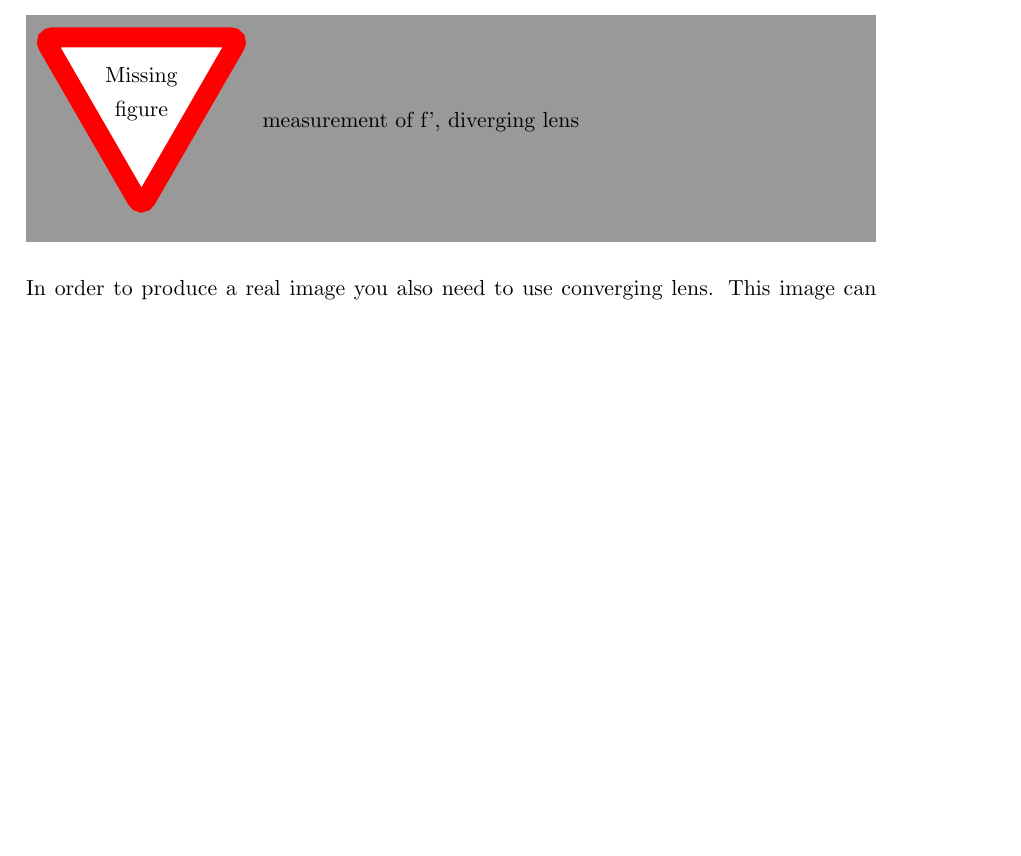
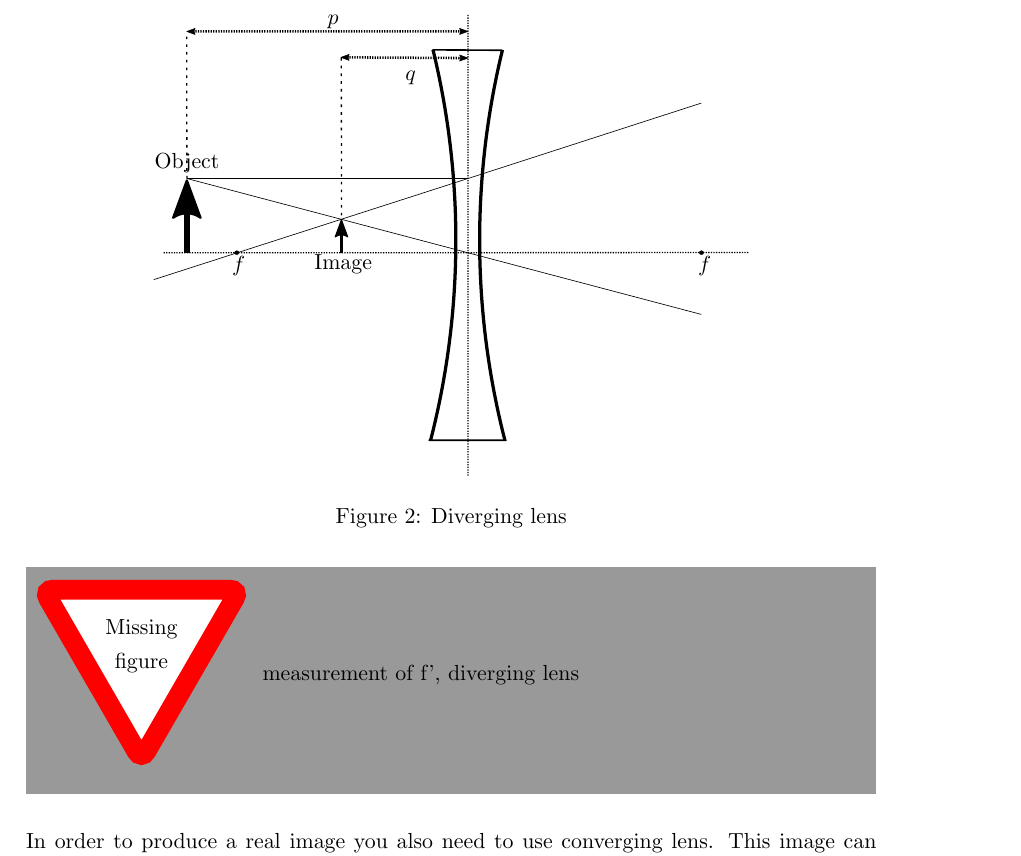
Before and after one commit to BoGGoG/LensesAndMirrors, a LaTeX document (LensesAndMirrors.tex): part of page 4 of 4 before the commit and part of page 4 of 5 after it, cut at the place of the change, the shorter picture padded with empty space. Compiled offline with pdfLaTeX.

Commit message:
Diverging lens

```diff
--- a/LensesAndMirrors.tex
+++ b/LensesAndMirrors.tex
@@ -154,6 +155,13 @@ Now, look at the light box through the lens, can you see the image?
 \end{itemize}
 \fillwithlines{3cm}
 
+\begin{figure}[tbh]
+    \centering
+    \def\svgwidth{0.7\textwidth}
+    \input{figures/divergingLens.pdf_tex}
+    \caption{Diverging lens}
+    \label{fig:divLens}
+\end{figure}
 
 \missingfigure{measurement of f', diverging lens}
 In order to produce a real image you also need to use converging lens.
```
Also changed, not shown: LensesAndMirrors.pdf, figures/convergingLens.svg.2019_12_12_13_52_14.0.svg (added), figures/divergingLens.pdf (added), figures/divergingLens.pdf_tex, figures/divergingLens.svg (added), figures/divergingLens.svg.2019_12_12_13_52_14.1.svg (added), LensesAndMirrors.tex (3 more changed lines), 2 other files.
